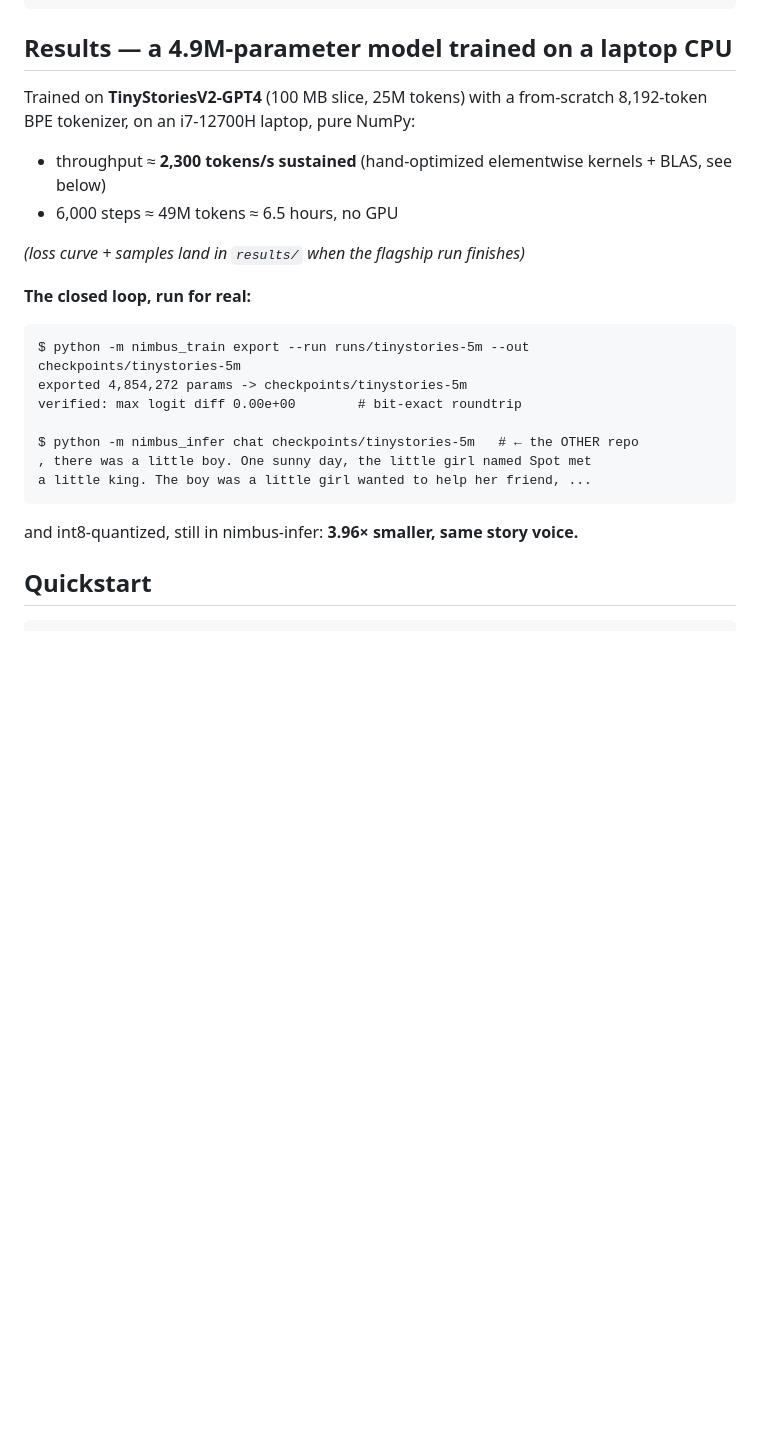
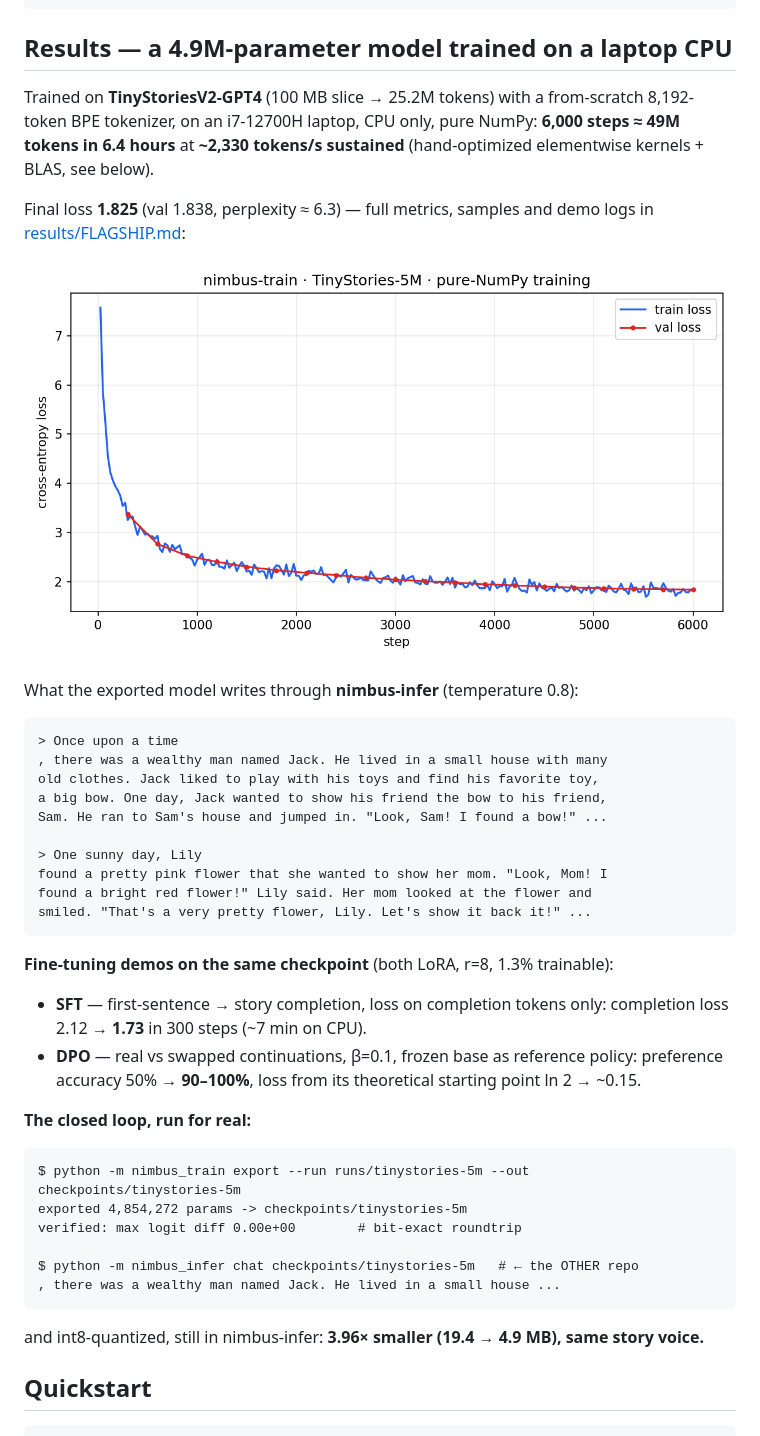
Before and after one commit to EAnge1o/nimbus-train, a Markdown page: README.md, the part around the change. Rendered like a GitHub page; pictures changed too: results/loss_curve.png (added); blank space fills up the shorter version.

````diff
--- a/README.md
+++ b/README.md
@@ -50,14 +50,38 @@ SFT / LoRA / DPO                    │
 
 ## Results — a 4.9M-parameter model trained on a laptop CPU
 
-Trained on **TinyStoriesV2-GPT4** (100 MB slice, 25M tokens) with a
-from-scratch 8,192-token BPE tokenizer, on an i7-12700H laptop, pure NumPy:
+Trained on **TinyStoriesV2-GPT4** (100 MB slice → 25.2M tokens) with a
+from-scratch 8,192-token BPE tokenizer, on an i7-12700H laptop, CPU only,
+pure NumPy: **6,000 steps ≈ 49M tokens in 6.4 hours** at **~2,330 tokens/s
+sustained** (hand-optimized elementwise kernels + BLAS, see below).
 
-* throughput ≈ **2,300 tokens/s sustained** (hand-optimized elementwise
-  kernels + BLAS, see below)
-* 6,000 steps ≈ 49M tokens ≈ 6.5 hours, no GPU
+Final loss **1.825** (val 1.838, perplexity ≈ 6.3) — full metrics, samples
+and demo logs in [results/FLAGSHIP.md](results/FLAGSHIP.md):
 
-*(loss curve + samples land in `results/` when the flagship run finishes)*
+![loss curve](results/loss_curve.png)
+
+What the exported model writes through **nimbus-infer** (temperature 0.8):
+
+```text
+> Once upon a time
+, there was a wealthy man named Jack. He lived in a small house with many
+old clothes. Jack liked to play with his toys and find his favorite toy,
+a big bow. One day, Jack wanted to show his friend the bow to his friend,
+Sam. He ran to Sam's house and jumped in. "Look, Sam! I found a bow!" ...
+
+> One sunny day, Lily
+found a pretty pink flower that she wanted to show her mom. "Look, Mom! I
+found a bright red flower!" Lily said. Her mom looked at the flower and
+smiled. "That's a very pretty flower, Lily. Let's show it back it!" ...
+```
+
+**Fine-tuning demos on the same checkpoint** (both LoRA, r=8, 1.3% trainable):
+
+* **SFT** — first-sentence → story completion, loss on completion tokens
+  only: completion loss 2.12 → **1.73** in 300 steps (~7 min on CPU).
+* **DPO** — real vs swapped continuations, β=0.1, frozen base as reference
+  policy: preference accuracy 50% → **90–100%**, loss from its theoretical
+  starting point ln 2 → ~0.15.
 
 **The closed loop, run for real:**
 
@@ -67,11 +91,11 @@ exported 4,854,272 params -> checkpoints/tinystories-5m
 verified: max logit diff 0.00e+00        # bit-exact roundtrip
 
 $ python -m nimbus_infer chat checkpoints/tinystories-5m   # ← the OTHER repo
-, there was a little boy. One sunny day, the little girl named Spot met
-a little king. The boy was a little girl wanted to help her friend, ...
+, there was a wealthy man named Jack. He lived in a small house ...
 ```
 
-and int8-quantized, still in nimbus-infer: **3.96× smaller, same story voice.**
+and int8-quantized, still in nimbus-infer: **3.96× smaller (19.4 → 4.9 MB),
+same story voice.**
 
 ## Quickstart
 
````
Also changed, not shown: results/FLAGSHIP.md (added, +93 -0 lines), 3 other files.
